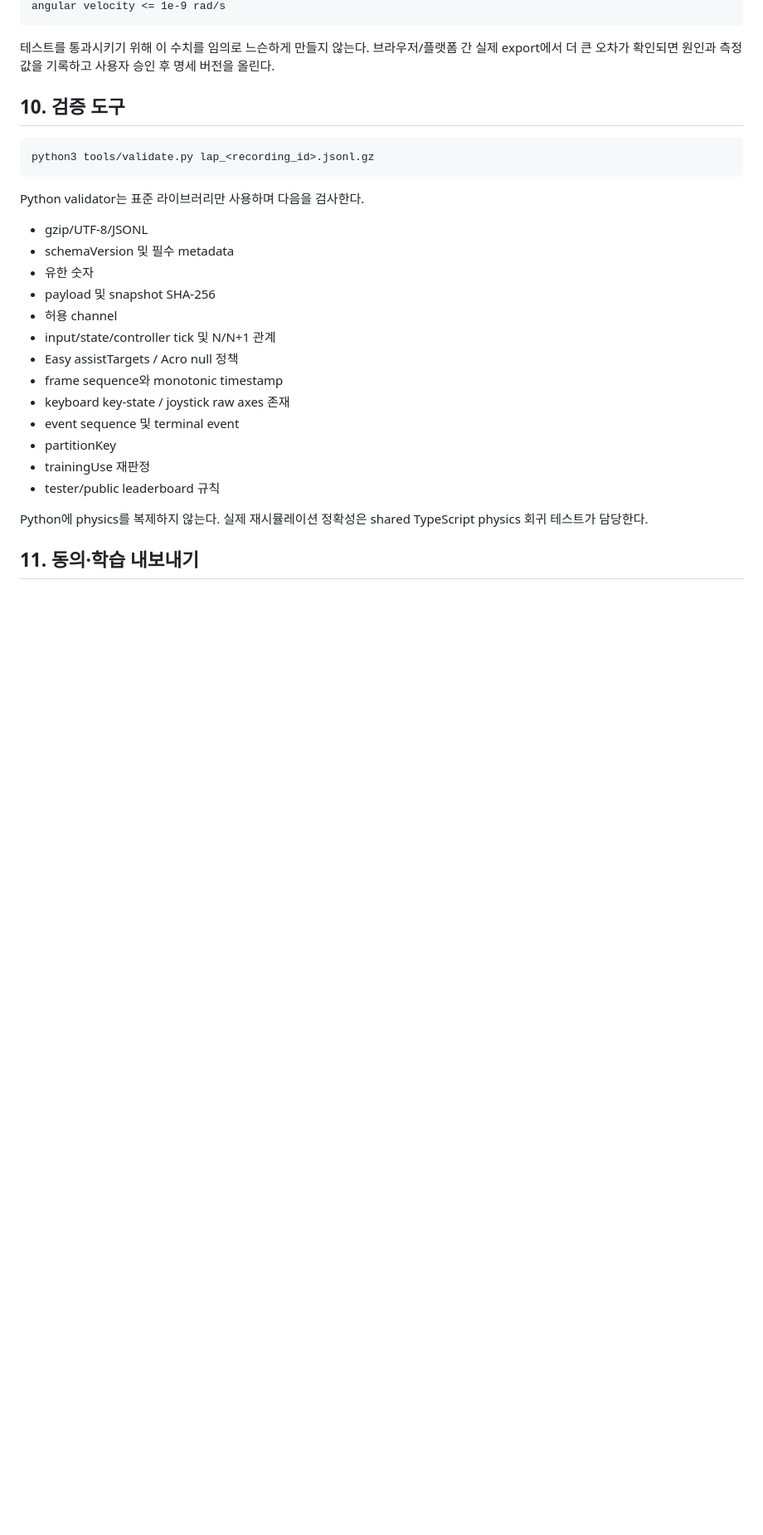
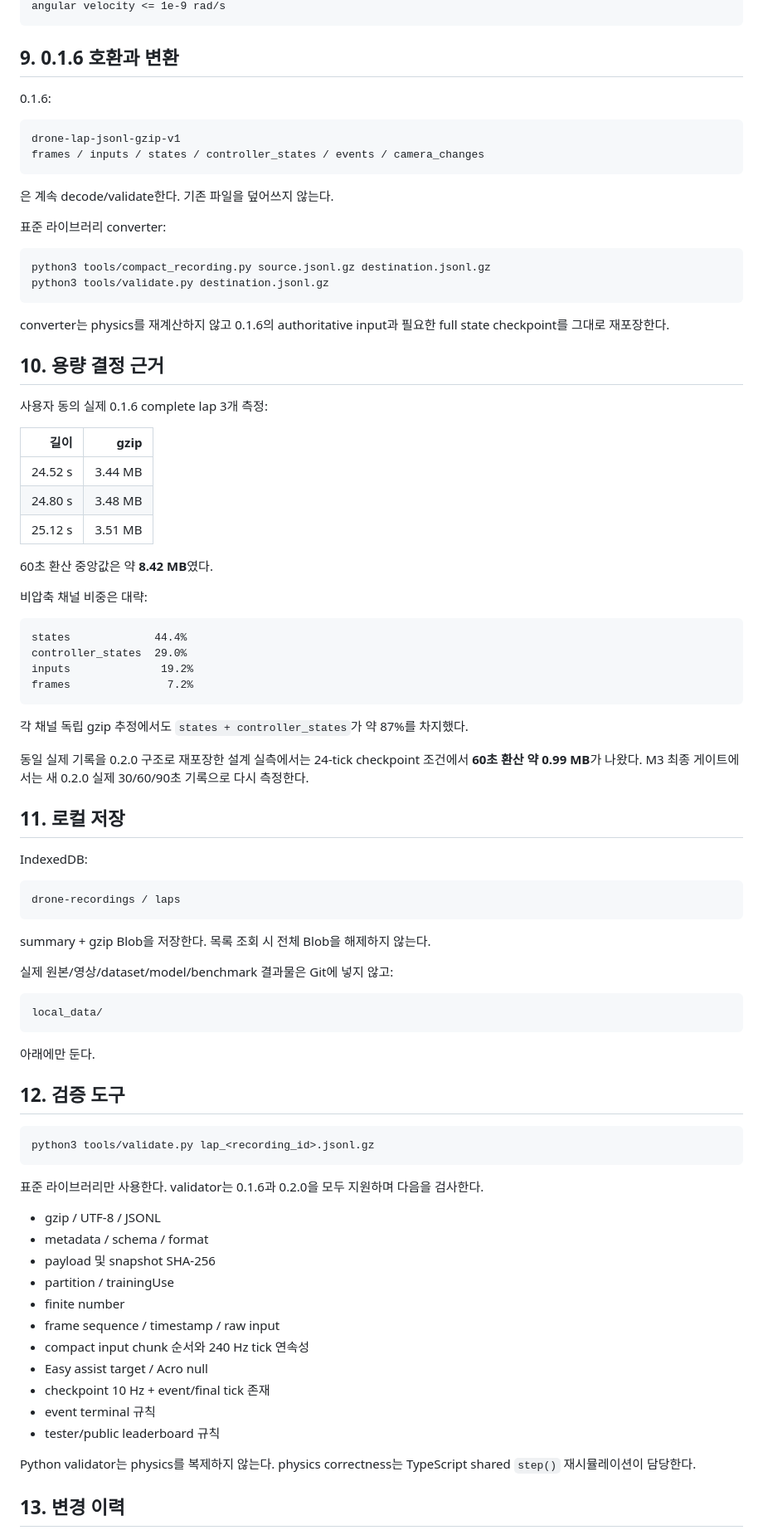
Before and after one commit to leefoxai/Drone_Game, a Markdown page: docs/data_spec.md, the part around one of its changes. Shown at 83% size. GitHub-like rendering; blank space fills up the shorter version.

````diff
--- a/docs/data_spec.md
+++ b/docs/data_spec.md
@@ -294,31 +230,90 @@ orientation quaternion Euclidean error <= 1e-10
 angular velocity <= 1e-9 rad/s
 ```
 
-테스트를 통과시키기 위해 이 수치를 임의로 느슨하게 만들지 않는다. 브라우저/플랫폼 간 실제 export에서 더 큰 오차가 확인되면 원인과 측정값을 기록하고 사용자 승인 후 명세 버전을 올린다.
+## 9. 0.1.6 호환과 변환
 
-## 10. 검증 도구
+0.1.6:
+
+```text
+drone-lap-jsonl-gzip-v1
+frames / inputs / states / controller_states / events / camera_changes
+```
+
+은 계속 decode/validate한다. 기존 파일을 덮어쓰지 않는다.
+
+표준 라이브러리 converter:
+
+```bash
+python3 tools/compact_recording.py source.jsonl.gz destination.jsonl.gz
+python3 tools/validate.py destination.jsonl.gz
+```
+
+converter는 physics를 재계산하지 않고 0.1.6의 authoritative input과 필요한 full state checkpoint를 그대로 재포장한다.
+
+## 10. 용량 결정 근거
+
+사용자 동의 실제 0.1.6 complete lap 3개 측정:
+
+| 길이 | gzip |
+|---:|---:|
+| 24.52 s | 3.44 MB |
+| 24.80 s | 3.48 MB |
+| 25.12 s | 3.51 MB |
+
+60초 환산 중앙값은 약 **8.42 MB**였다.
+
+비압축 채널 비중은 대략:
+
+```text
+states             44.4%
+controller_states  29.0%
+inputs              19.2%
+frames               7.2%
+```
+
+각 채널 독립 gzip 추정에서도 `states + controller_states`가 약 87%를 차지했다.
+
+동일 실제 기록을 0.2.0 구조로 재포장한 설계 실측에서는 24-tick checkpoint 조건에서 **60초 환산 약 0.99 MB**가 나왔다. M3 최종 게이트에서는 새 0.2.0 실제 30/60/90초 기록으로 다시 측정한다.
+
+## 11. 로컬 저장
+
+IndexedDB:
+
+```text
+drone-recordings / laps
+```
+
+summary + gzip Blob을 저장한다. 목록 조회 시 전체 Blob을 해제하지 않는다.
+
+실제 원본/영상/dataset/model/benchmark 결과물은 Git에 넣지 않고:
+
+```text
+local_data/
+```
+
+아래에만 둔다.
+
+## 12. 검증 도구
 
 ```bash
 python3 tools/validate.py lap_<recording_id>.jsonl.gz
 ```
 
-Python validator는 표준 라이브러리만 사용하며 다음을 검사한다.
+표준 라이브러리만 사용한다. validator는 0.1.6과 0.2.0을 모두 지원하며 다음을 검사한다.
 
-- gzip/UTF-8/JSONL
-- schemaVersion 및 필수 metadata
-- 유한 숫자
+- gzip / UTF-8 / JSONL
+- metadata / schema / format
 - payload 및 snapshot SHA-256
-- 허용 channel
-- input/state/controller tick 및 N/N+1 관계
-- Easy assistTargets / Acro null 정책
-- frame sequence와 monotonic timestamp
-- keyboard key-state / joystick raw axes 존재
-- event sequence 및 terminal event
-- partitionKey
-- trainingUse 재판정
+- partition / trainingUse
+- finite number
+- frame sequence / timestamp / raw input
+- compact input chunk 순서와 240 Hz tick 연속성
+- Easy assist target / Acro null
+- checkpoint 10 Hz + event/final tick 존재
+- event terminal 규칙
 - tester/public leaderboard 규칙
 
-Python에 physics를 복제하지 않는다. 실제 재시뮬레이션 정확성은 shared TypeScript physics 회귀 테스트가 담당한다.
+Python validator는 physics를 복제하지 않는다. physics correctness는 TypeScript shared `step()` 재시뮬레이션이 담당한다.
 
-## 11. 동의·학습 내보내기
+## 13. 변경 이력
 
````
Also changed, not shown: other parts of docs/data_spec.md (+137 -220 lines).
